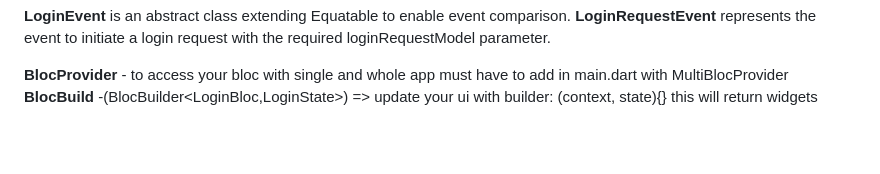
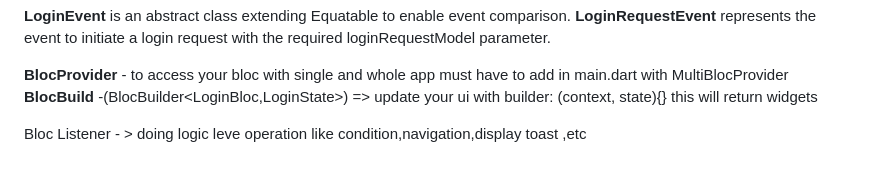
Before and after one commit to anilthummar/bloc_flutter_sample, a Markdown page: README.md, the part around the change. Drawn GitHub-style; blank space fills up the shorter version.

```diff
--- a/README.md
+++ b/README.md
@@ -62,3 +62,9 @@ _**LoginButton**: A reusable stateless widget for the login button with a placeh
 
 **BlocProvider** - to access your bloc with single and whole app must have to add in main.dart with MultiBlocProvider
 **BlocBuild** -(BlocBuilder<LoginBloc,LoginState>) => update your ui with builder: (context, state){} this will return widgets
+
+
+
+
+
+Bloc Listener - > doing logic leve operation like condition,navigation,display toast ,etc
```
